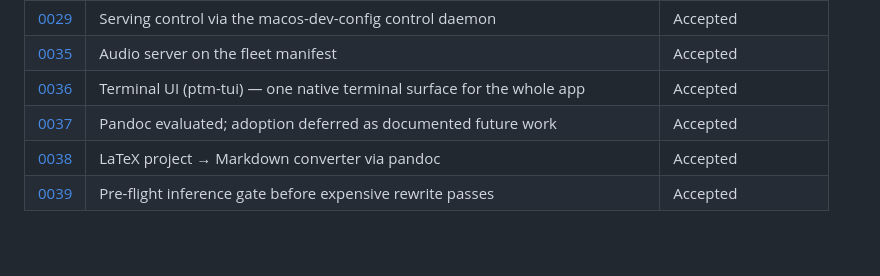
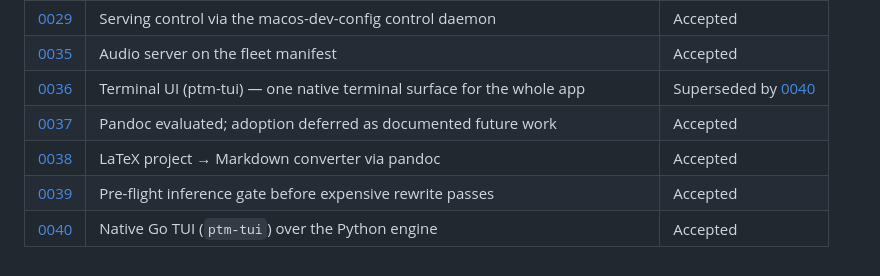
Before and after one commit to Snorre98/PresentationToMarkdown, a Markdown page: docs/adr/README.md, the part around the change. GitHub-like rendering; blank space fills up the shorter version.

Commit message:
adds ADR-0040 native Go TUI over the Python engine

```diff
--- a/docs/adr/README.md
+++ b/docs/adr/README.md
@@ -35,7 +35,8 @@ Index of architectural decisions for PresentationToMarkdown, in
 | [0028](0028-upload-output-location.md) | Upload output location | Accepted |
 | [0029](0029-serving-via-control-daemon.md) | Serving control via the macos-dev-config control daemon | Accepted |
 | [0035](0035-audio-on-fleet-manifest.md) | Audio server on the fleet manifest | Accepted |
-| [0036](0036-terminal-tui.md) | Terminal UI (ptm-tui) — one native terminal surface for the whole app | Accepted |
+| [0036](0036-terminal-tui.md) | Terminal UI (ptm-tui) — one native terminal surface for the whole app | Superseded by [0040](0040-native-go-tui.md) |
 | [0037](0037-pandoc-evaluated-deferred.md) | Pandoc evaluated; adoption deferred as documented future work | Accepted |
 | [0038](0038-latex-pandoc-backend.md) | LaTeX project → Markdown converter via pandoc | Accepted |
 | [0039](0039-preflight-inference-gate.md) | Pre-flight inference gate before expensive rewrite passes | Accepted |
+| [0040](0040-native-go-tui.md) | Native Go TUI (`ptm-tui`) over the Python engine | Accepted |
```
Also changed, not shown: docs/adr/0040-native-go-tui.md (added, +95 -0 lines).
